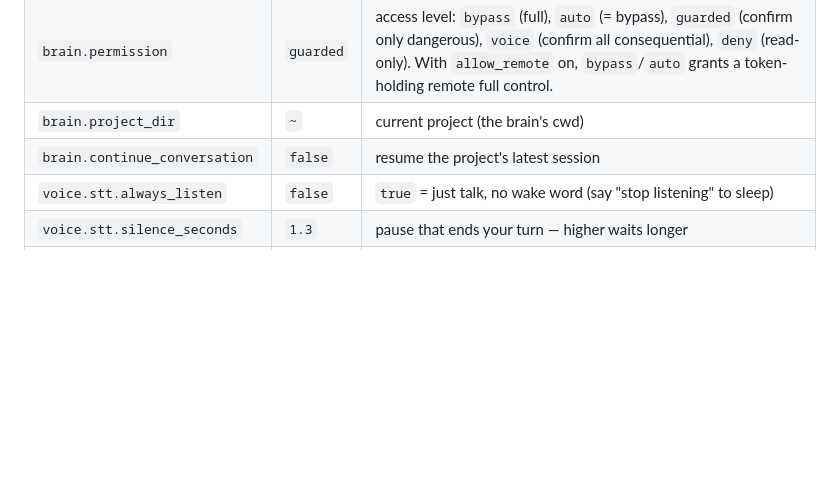
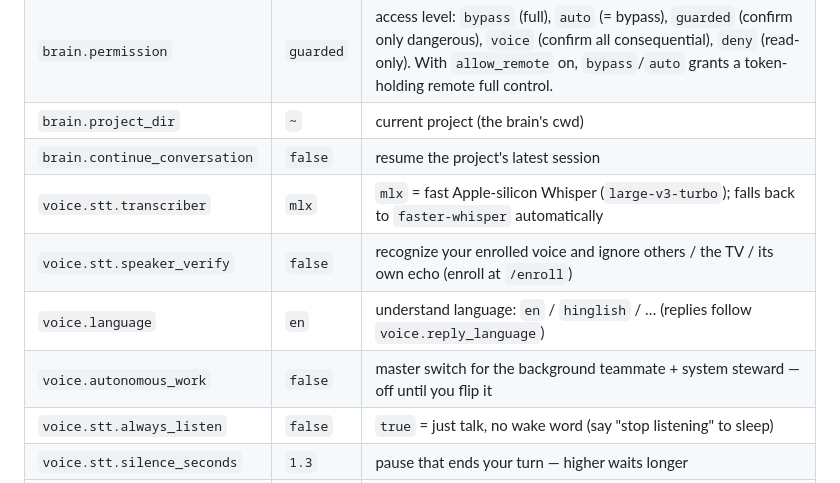
Before and after one commit to dockndevai/otto-assist, a Markdown page: README.md, the part around one of its changes. Rendered like a GitHub page; blank space fills up the shorter version.

```diff
--- a/README.md
+++ b/README.md
@@ -215,6 +266,10 @@ config** — not here. Orrin's `config.yaml` is wiring only:
 | `brain.permission` | `guarded` | access level: `bypass` (full), `auto` (= bypass), `guarded` (confirm only dangerous), `voice` (confirm all consequential), `deny` (read-only). With `allow_remote` on, `bypass`/`auto` grants a token-holding remote full control. |
 | `brain.project_dir` | `~` | current project (the brain's cwd) |
 | `brain.continue_conversation` | `false` | resume the project's latest session |
+| `voice.stt.transcriber` | `mlx` | `mlx` = fast Apple-silicon Whisper (`large-v3-turbo`); falls back to `faster-whisper` automatically |
+| `voice.stt.speaker_verify` | `false` | recognize your enrolled voice and ignore others / the TV / its own echo (enroll at `/enroll`) |
+| `voice.language` | `en` | understand language: `en` / `hinglish` / … (replies follow `voice.reply_language`) |
+| `voice.autonomous_work` | `false` | master switch for the background teammate + system steward — off until you flip it |
 | `voice.stt.always_listen` | `false` | `true` = just talk, no wake word (say "stop listening" to sleep) |
 | `voice.stt.silence_seconds` | `1.3` | pause that ends your turn — higher waits longer |
 | `voice.stt.refine` | `false` | clean filler/false-starts from the transcript first (cheap model) |
```
Also changed, not shown: other parts of README.md (+75 -24 lines).
